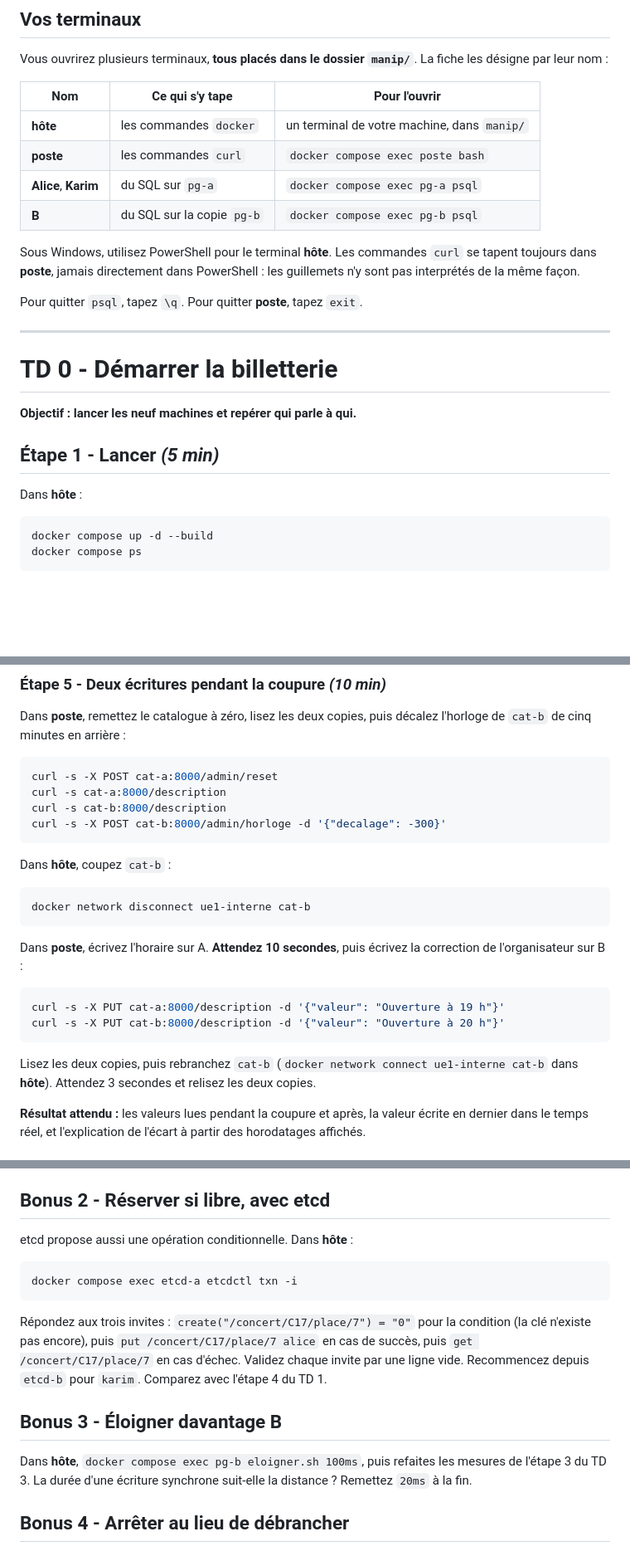
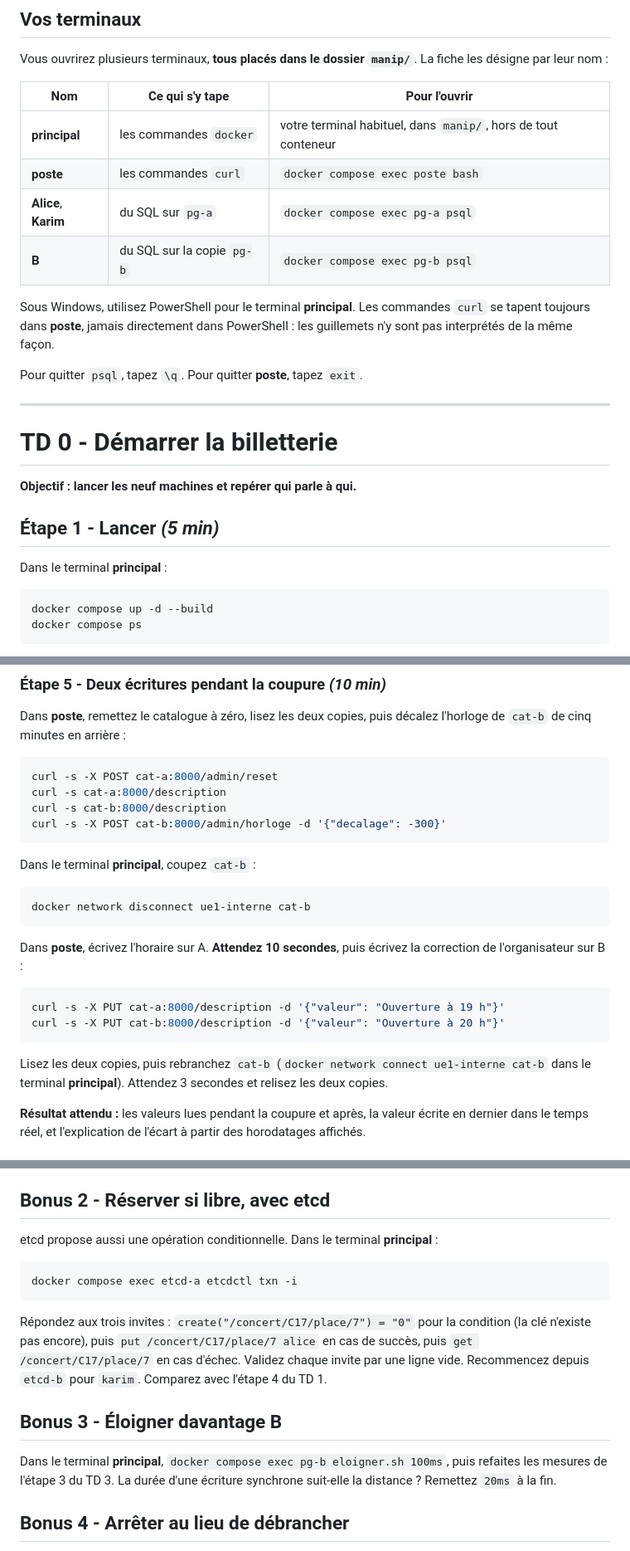
Before and after one commit to MarcanBat2a/cours_td_public, a Markdown page: td-enonces.md, 3 parts joined by grey strips. Shown at 83% size. GitHub-like rendering; blank space fills up the shorter version.

Commit message:
Update TD - Systèmes distribués: replace 'hôte' with 'principal' for clarity in terminal instructions

````diff
--- a/td-enonces.md
+++ b/td-enonces.md
@@ -56,14 +56,14 @@ La fiche les désigne par leur nom :
 
 | Nom | Ce qui s'y tape | Pour l'ouvrir |
 | --- | --- | --- |
-| **hôte** | les commandes `docker` | un terminal de votre machine, dans `manip/` |
+| **principal** | les commandes `docker` | votre terminal habituel, dans `manip/`, hors de tout conteneur |
 | **poste** | les commandes `curl` | `docker compose exec poste bash` |
 | **Alice**, **Karim** | du SQL sur `pg-a` | `docker compose exec pg-a psql` |
 | **B** | du SQL sur la copie `pg-b` | `docker compose exec pg-b psql` |
 
-Sous Windows, utilisez PowerShell pour le terminal **hôte**. Les commandes
-`curl` se tapent toujours dans **poste**, jamais directement dans
-PowerShell : les guillemets n'y sont pas interprétés de la même façon.
+Sous Windows, utilisez PowerShell pour le terminal **principal**. Les
+commandes `curl` se tapent toujours dans **poste**, jamais directement
+dans PowerShell : les guillemets n'y sont pas interprétés de la même façon.
 
 Pour quitter `psql`, tapez `\q`. Pour quitter **poste**, tapez `exit`.
 
@@ -75,7 +75,7 @@ Pour quitter `psql`, tapez `\q`. Pour quitter **poste**, tapez `exit`.
 
 ## Étape 1 - Lancer *(5 min)*
 
-Dans **hôte** :
+Dans le terminal **principal** :
 
 ```bash
 docker compose up -d --build
@@ -553,7 +554,7 @@ curl -s cat-b:8000/description
 curl -s -X POST cat-b:8000/admin/horloge -d '{"decalage": -300}'
 ```
 
-Dans **hôte**, coupez `cat-b` :
+Dans le terminal **principal**, coupez `cat-b` :
 
 ```bash
 docker network disconnect ue1-interne cat-b
@@ -568,8 +569,8 @@ curl -s -X PUT cat-b:8000/description -d '{"valeur": "Ouverture à 20 h"}'
 ```
 
 Lisez les deux copies, puis rebranchez `cat-b` (`docker network connect
-ue1-interne cat-b` dans **hôte**). Attendez 3 secondes et relisez les deux
-copies.
+ue1-interne cat-b` dans le terminal **principal**). Attendez 3 secondes et
+relisez les deux copies.
 
 **Résultat attendu :** les valeurs lues pendant la coupure et après, la
 valeur écrite en dernier dans le temps réel, et l'explication de l'écart
@@ -728,7 +729,8 @@ PostgreSQL à Karim ? Que doit faire le site dans ce cas ?
 
 ## Bonus 2 - Réserver si libre, avec etcd
 
-etcd propose aussi une opération conditionnelle. Dans **hôte** :
+etcd propose aussi une opération conditionnelle. Dans le terminal
+**principal** :
 
 ```bash
 docker compose exec etcd-a etcdctl txn -i
@@ -742,9 +744,9 @@ Comparez avec l'étape 4 du TD 1.
 
 ## Bonus 3 - Éloigner davantage B
 
-Dans **hôte**, `docker compose exec pg-b eloigner.sh 100ms`, puis refaites
-les mesures de l'étape 3 du TD 3. La durée d'une écriture synchrone suit-elle
-la distance ? Remettez `20ms` à la fin.
+Dans le terminal **principal**, `docker compose exec pg-b eloigner.sh 100ms`,
+puis refaites les mesures de l'étape 3 du TD 3. La durée d'une écriture
+synchrone suit-elle la distance ? Remettez `20ms` à la fin.
 
 ## Bonus 4 - Arrêter au lieu de débrancher
 
````
Also changed, not shown: other parts of td-enonces.md (+13 -12 lines).
